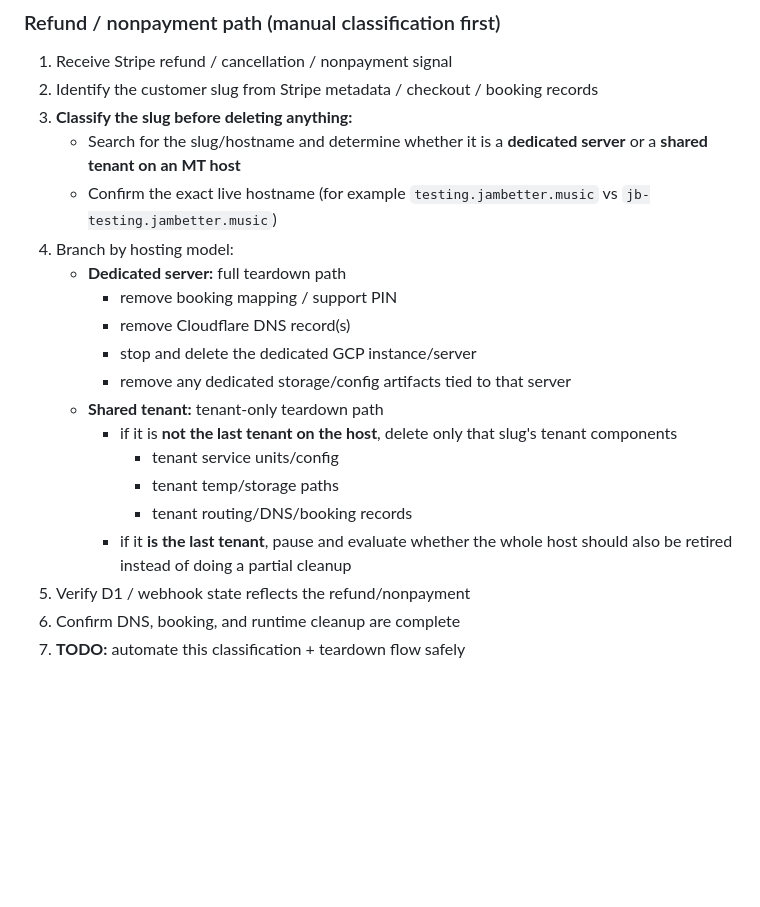
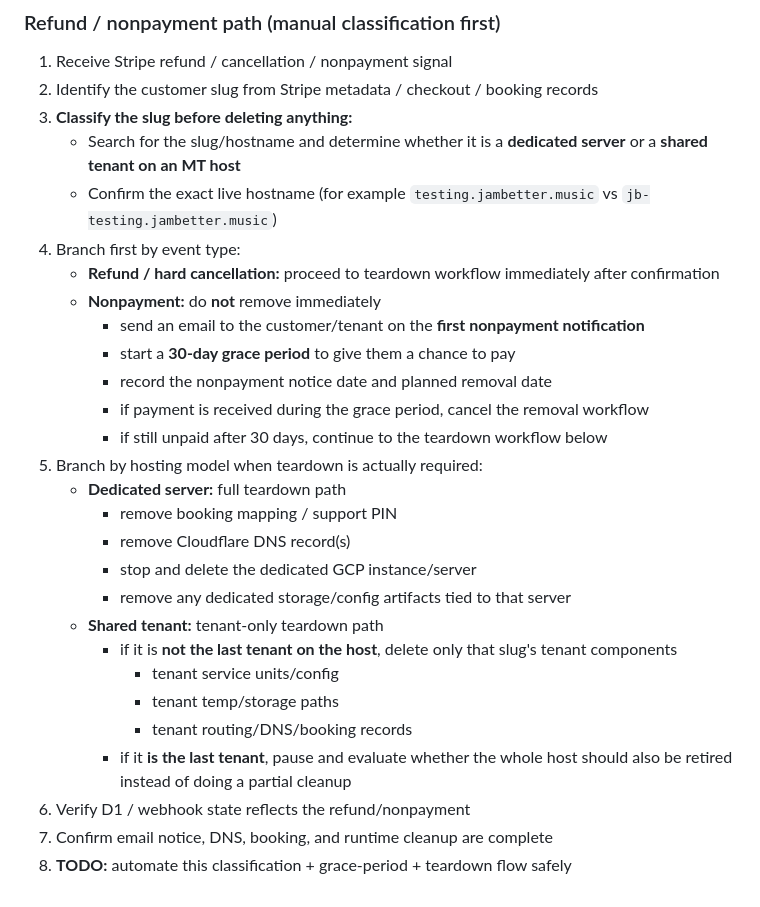
Before and after one commit to rjbuckley332/JamBetterBase, a Markdown page: docs/E2E-SERVER-PLAYBOOK.md, the part around the change. Rendered like a GitHub page; blank space fills up the shorter version.

Commit message:
Add nonpayment grace period and notice to playbook

```diff
--- a/docs/E2E-SERVER-PLAYBOOK.md
+++ b/docs/E2E-SERVER-PLAYBOOK.md
@@ -309,7 +309,15 @@ RESEND_API_KEY                   # Welcome email sending
 3. **Classify the slug before deleting anything:**
    - Search for the slug/hostname and determine whether it is a **dedicated server** or a **shared tenant on an MT host**
    - Confirm the exact live hostname (for example `testing.jambetter.music` vs `jb-testing.jambetter.music`)
-4. Branch by hosting model:
+4. Branch first by event type:
+   - **Refund / hard cancellation:** proceed to teardown workflow immediately after confirmation
+   - **Nonpayment:** do **not** remove immediately
+     - send an email to the customer/tenant on the **first nonpayment notification**
+     - start a **30-day grace period** to give them a chance to pay
+     - record the nonpayment notice date and planned removal date
+     - if payment is received during the grace period, cancel the removal workflow
+     - if still unpaid after 30 days, continue to the teardown workflow below
+5. Branch by hosting model when teardown is actually required:
    - **Dedicated server:** full teardown path
      - remove booking mapping / support PIN
      - remove Cloudflare DNS record(s)
@@ -321,6 +329,6 @@ RESEND_API_KEY                   # Welcome email sending
        - tenant temp/storage paths
        - tenant routing/DNS/booking records
      - if it **is the last tenant**, pause and evaluate whether the whole host should also be retired instead of doing a partial cleanup
-5. Verify D1 / webhook state reflects the refund/nonpayment
-6. Confirm DNS, booking, and runtime cleanup are complete
-7. **TODO:** automate this classification + teardown flow safely
+6. Verify D1 / webhook state reflects the refund/nonpayment
+7. Confirm email notice, DNS, booking, and runtime cleanup are complete
+8. **TODO:** automate this classification + grace-period + teardown flow safely
```
